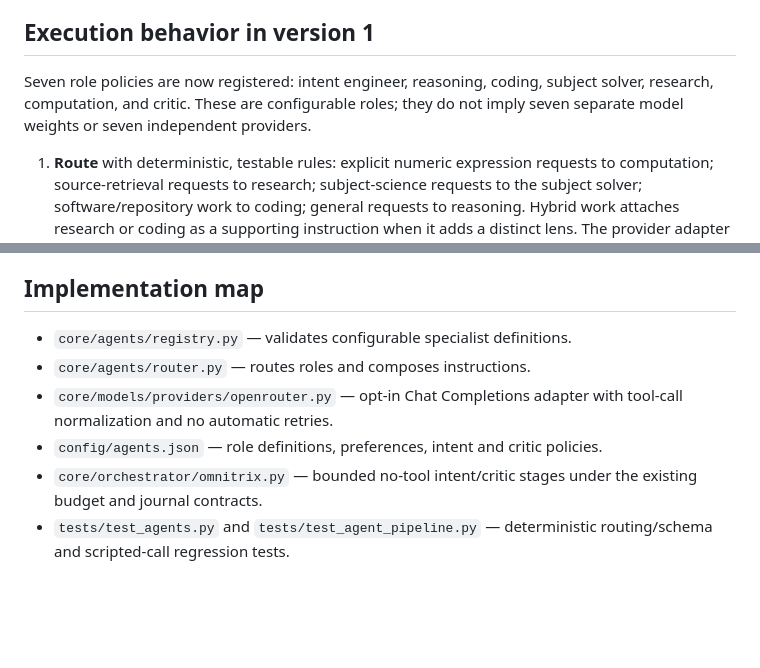
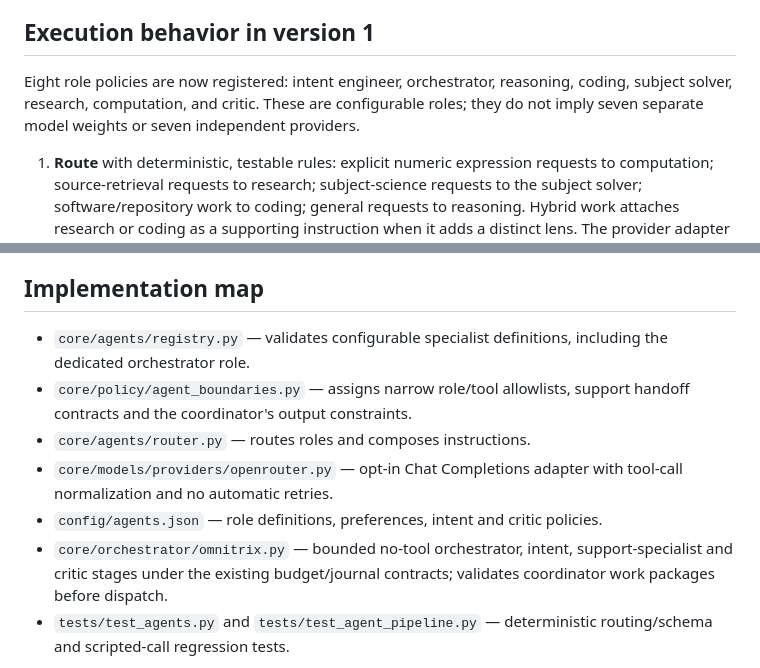
Before and after one commit to som76377-alt/omnimatrix, a Markdown page: docs/SPECIALIST_AGENTS.md, 2 parts joined by grey strips. Drawn GitHub-style; blank space fills up the shorter version.

Commit message:
Document coordinator role and runtime enforcement

```diff
--- a/docs/SPECIALIST_AGENTS.md
+++ b/docs/SPECIALIST_AGENTS.md
@@ -52,7 +52,7 @@ Provider descriptions and list prices are not a benchmark. Model IDs, rate limit
 
 ## Execution behavior in version 1
 
-Seven role policies are now registered: intent engineer, reasoning, coding, subject solver, research, computation, and critic. These are configurable roles; they do not imply seven separate model weights or seven independent providers.
+Eight role policies are now registered: intent engineer, orchestrator, reasoning, coding, subject solver, research, computation, and critic. These are configurable roles; they do not imply seven separate model weights or seven independent providers.
 
 1. **Route** with deterministic, testable rules: explicit numeric expression requests to computation; source-retrieval requests to research; subject-science requests to the subject solver; software/repository work to coding; general requests to reasoning. Hybrid work attaches research or coding as a supporting instruction when it adds a distinct lens.
 The provider adapter currently exposes registered model tools; it does **not** yet provide a native web-search or general Python/SymPy/SciPy tool. Therefore:
@@ -80,11 +80,12 @@ Track **accuracy, verifiable pass rate, latency, input/output tokens, cost per a
 
 ## Implementation map
 
-- `core/agents/registry.py` — validates configurable specialist definitions.
+- `core/agents/registry.py` — validates configurable specialist definitions, including the dedicated orchestrator role.
+- `core/policy/agent_boundaries.py` — assigns narrow role/tool allowlists, support handoff contracts and the coordinator's output constraints.
 - `core/agents/router.py` — routes roles and composes instructions.
 - `core/models/providers/openrouter.py` — opt-in Chat Completions adapter with tool-call normalization and no automatic retries.
 - `config/agents.json` — role definitions, preferences, intent and critic policies.
-- `core/orchestrator/omnitrix.py` — bounded no-tool intent/critic stages under the existing budget and journal contracts.
+- `core/orchestrator/omnitrix.py` — bounded no-tool orchestrator, intent, support-specialist and critic stages under the existing budget/journal contracts; validates coordinator work packages before dispatch.
 - `tests/test_agents.py` and `tests/test_agent_pipeline.py` — deterministic routing/schema and scripted-call regression tests.
 
 Current limitation: **the provider registry only supports Google and the offline demo implementation.** Anthropic/OpenAI adapters, independent model access, live model benchmarking, tool-based symbolic/numeric calculation, and a separate task-decomposition worker are follow-up increments—not done merely by adding this role configuration.
```
